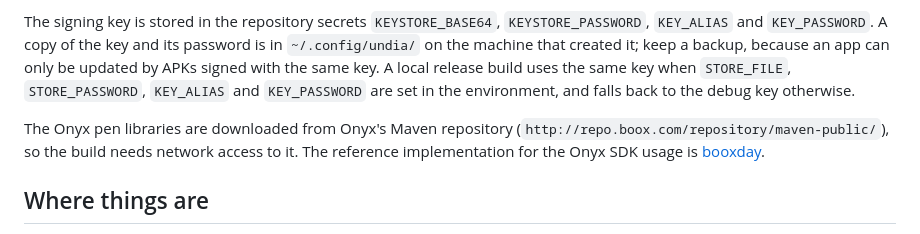
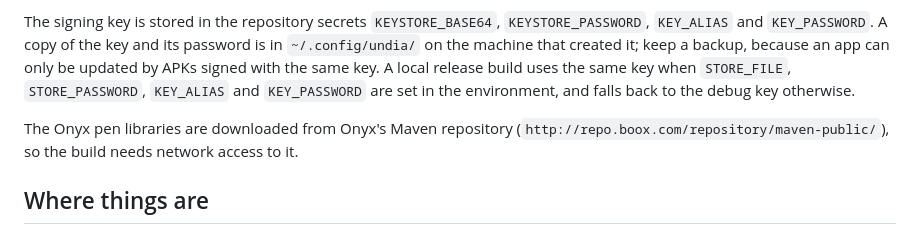
Before and after one commit to bomberstudios/undia, a Markdown page: README.md, the part around the change. Rendered like a GitHub page.

Commit message:
Drop the booxday reference from the README

```diff
--- a/README.md
+++ b/README.md
@@ -58,7 +58,7 @@ Every push to `main` that changes more than documentation (`*.md`, `docs/`, `LIC
 
 The signing key is stored in the repository secrets `KEYSTORE_BASE64`, `KEYSTORE_PASSWORD`, `KEY_ALIAS` and `KEY_PASSWORD`. A copy of the key and its password is in `~/.config/undia/` on the machine that created it; keep a backup, because an app can only be updated by APKs signed with the same key. A local release build uses the same key when `STORE_FILE`, `STORE_PASSWORD`, `KEY_ALIAS` and `KEY_PASSWORD` are set in the environment, and falls back to the debug key otherwise.
 
-The Onyx pen libraries are downloaded from Onyx's Maven repository (`http://repo.boox.com/repository/maven-public/`), so the build needs network access to it. The reference implementation for the Onyx SDK usage is [booxday](https://github.com/fortolano/booxday).
+The Onyx pen libraries are downloaded from Onyx's Maven repository (`http://repo.boox.com/repository/maven-public/`), so the build needs network access to it.
 
 ## Where things are
 
```
